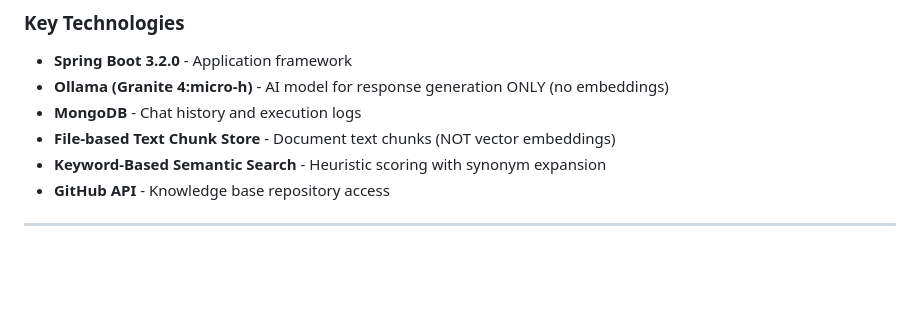
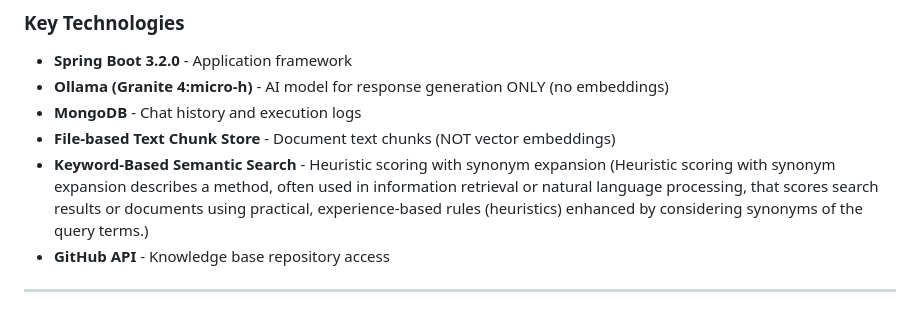
Before and after one commit to ShreyasGowda2004/Usecases_Var, a Markdown page: BACKEND_FLOWCHART.md, the part around the change. GitHub-like rendering; blank space fills up the shorter version.

Commit message:
Enhance description for Keyword-Based Semantic Search
Expanded description of Keyword-Based Semantic Search.

```diff
--- a/BACKEND_FLOWCHART.md
+++ b/BACKEND_FLOWCHART.md
@@ -20,7 +20,7 @@ The AI Chatbot Backend is a Spring Boot application that provides intelligent as
 - **Ollama (Granite 4:micro-h)** - AI model for response generation ONLY (no embeddings)
 - **MongoDB** - Chat history and execution logs
 - **File-based Text Chunk Store** - Document text chunks (NOT vector embeddings)
-- **Keyword-Based Semantic Search** - Heuristic scoring with synonym expansion
+- **Keyword-Based Semantic Search** - Heuristic scoring with synonym expansion (Heuristic scoring with synonym expansion describes a method, often used in information retrieval or natural language processing, that scores search results or documents using practical, experience-based rules (heuristics) enhanced by considering synonyms of the query terms.)
 - **GitHub API** - Knowledge base repository access
 
 ---
```
